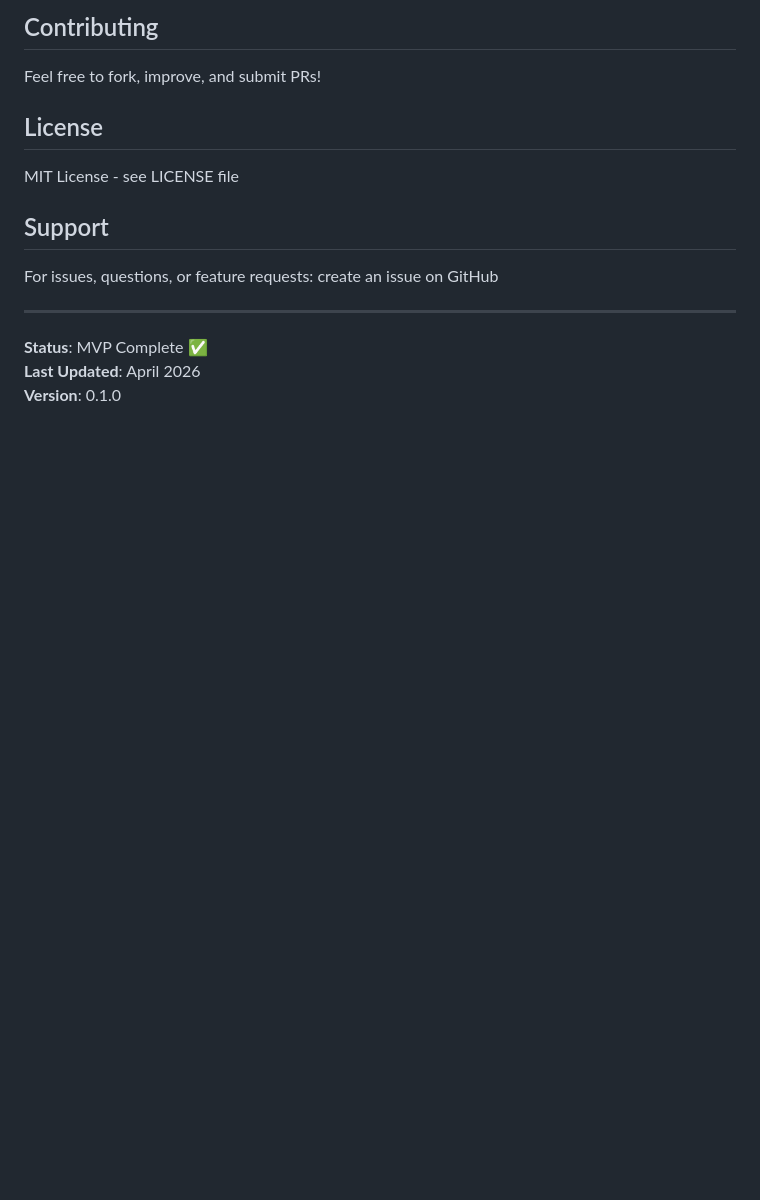
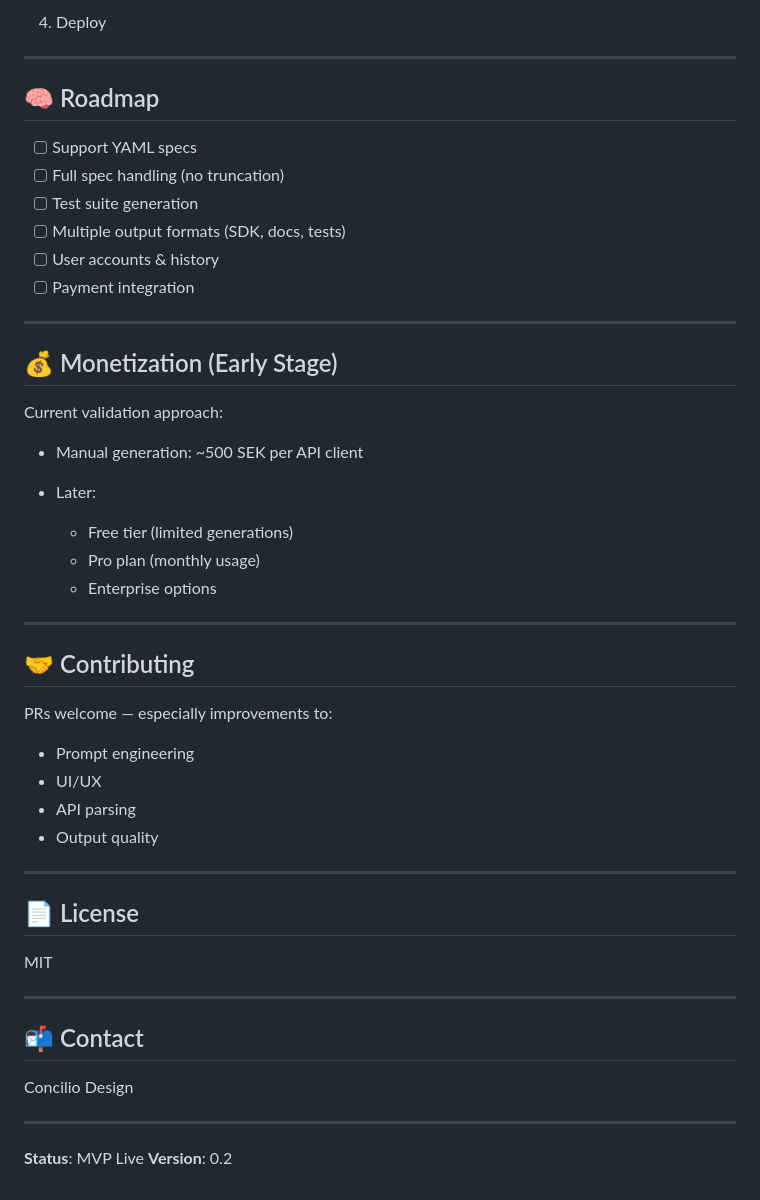
Before and after one commit to joacar999/integration-saas, a Markdown page: README.md, the part around one of its changes. Rendered like a GitHub page; blank space fills up the shorter version.

```diff
--- a/README.md
+++ b/README.md
@@ -136,18 +181,54 @@ Generates Python integration code
 
-## Contributing
-
-Feel free to fork, improve, and submit PRs!
-
-## License
-
-MIT License - see LICENSE file
-
-## Support
-
-For issues, questions, or feature requests: create an issue on GitHub
+4. Deploy
 
 ---
 
-**Status**: MVP Complete ✅
-**Last Updated**: April 2026
-**Version**: 0.1.0
+## 🧠 Roadmap
+
+* [ ] Support YAML specs
+* [ ] Full spec handling (no truncation)
+* [ ] Test suite generation
+* [ ] Multiple output formats (SDK, docs, tests)
+* [ ] User accounts & history
+* [ ] Payment integration
+
+---
+
+## 💰 Monetization (Early Stage)
+
+Current validation approach:
+
+* Manual generation: ~500 SEK per API client
+* Later:
+
+  * Free tier (limited generations)
+  * Pro plan (monthly usage)
+  * Enterprise options
+
+---
+
+## 🤝 Contributing
+
+PRs welcome — especially improvements to:
+
+* Prompt engineering
+* UI/UX
+* API parsing
+* Output quality
+
+---
+
+## 📄 License
+
+MIT
+
+---
+
+## 📬 Contact
+
+Concilio Design
+
+---
+
+**Status**: MVP Live
+**Version**: 0.2
```
Also changed, not shown: other parts of README.md (+122 -77 lines).
